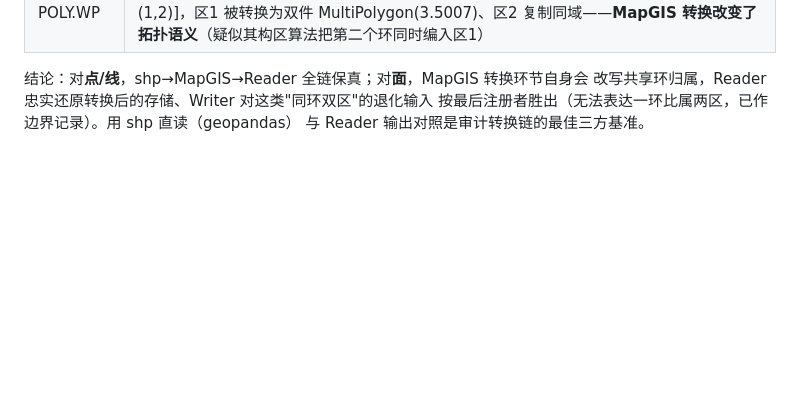
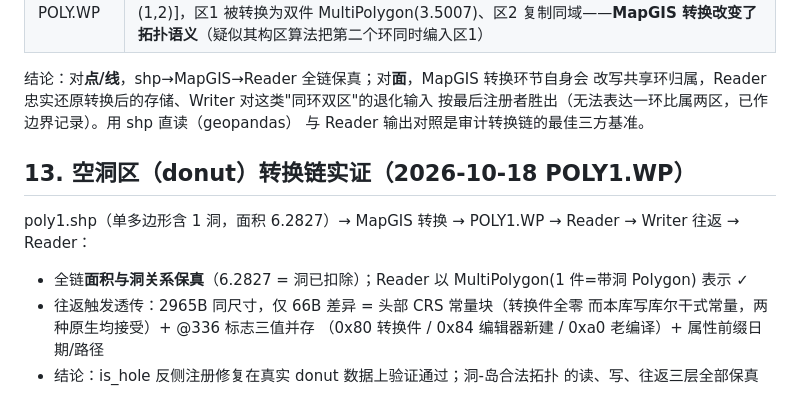
Before and after one commit to leecugb/mapgis2shp, a Markdown page: docs/mapgis_file_structure_knowledge.md, the part around the change. Rendered like a GitHub page; blank space fills up the shorter version.

Commit message:
Document donut-polygon conversion chain verification
Co-Authored-By: Claude Code <noreply@anthropic.com>

```diff
--- a/docs/mapgis_file_structure_knowledge.md
+++ b/docs/mapgis_file_structure_knowledge.md
@@ -229,3 +229,16 @@ Reader 忠实还原、Writer 对重叠输入按最后注册者胜出——已记
 改写共享环归属，Reader 忠实还原转换后的存储、Writer 对这类"同环双区"的退化输入
 按最后注册者胜出（无法表达一环比属两区，已作边界记录）。用 shp 直读（geopandas）
 与 Reader 输出对照是审计转换链的最佳三方基准。
+
+## 13. 空洞区（donut）转换链实证（2026-10-18 POLY1.WP）
+
+poly1.shp（单多边形含 1 洞，面积 6.2827）→ MapGIS 转换 → POLY1.WP → Reader →
+Writer 往返 → Reader：
+
+- 全链**面积与洞关系保真**（6.2827 = 洞已扣除）；Reader 以
+  MultiPolygon(1 件=带洞 Polygon) 表示 ✓
+- 往返触发透传：2965B 同尺寸，仅 66B 差异 = 头部 CRS 常量块（转换件全零
+  而本库写库尔干式常量，两种原生均接受）+ @336 标志三值并存
+  （0x80 转换件 / 0x84 编辑器新建 / 0xa0 老编译）+ 属性前缀日期/路径
+- 结论：is_hole 反侧注册修复在真实 donut 数据上验证通过；洞-岛合法拓扑
+  的读、写、往返三层全部保真
```
